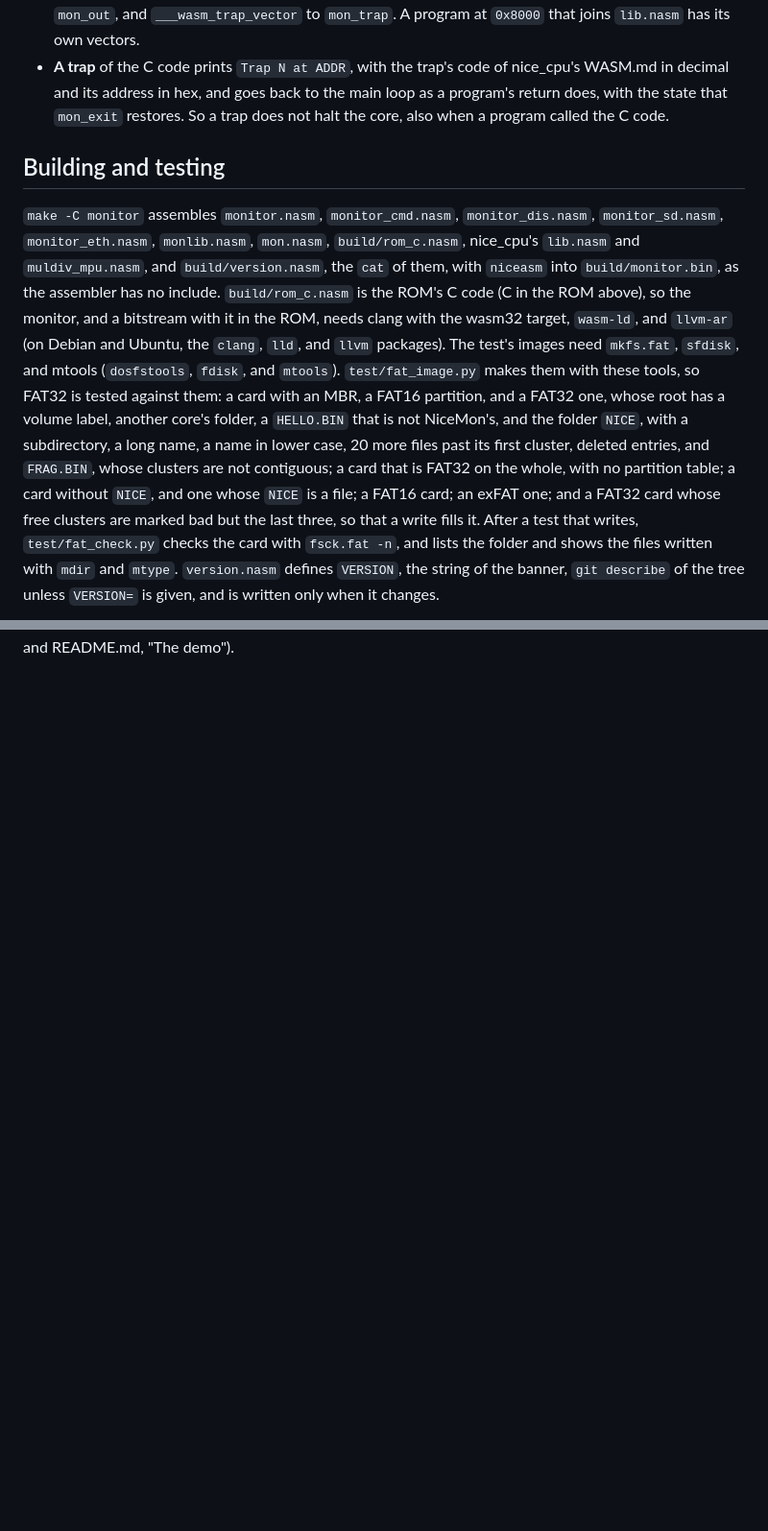
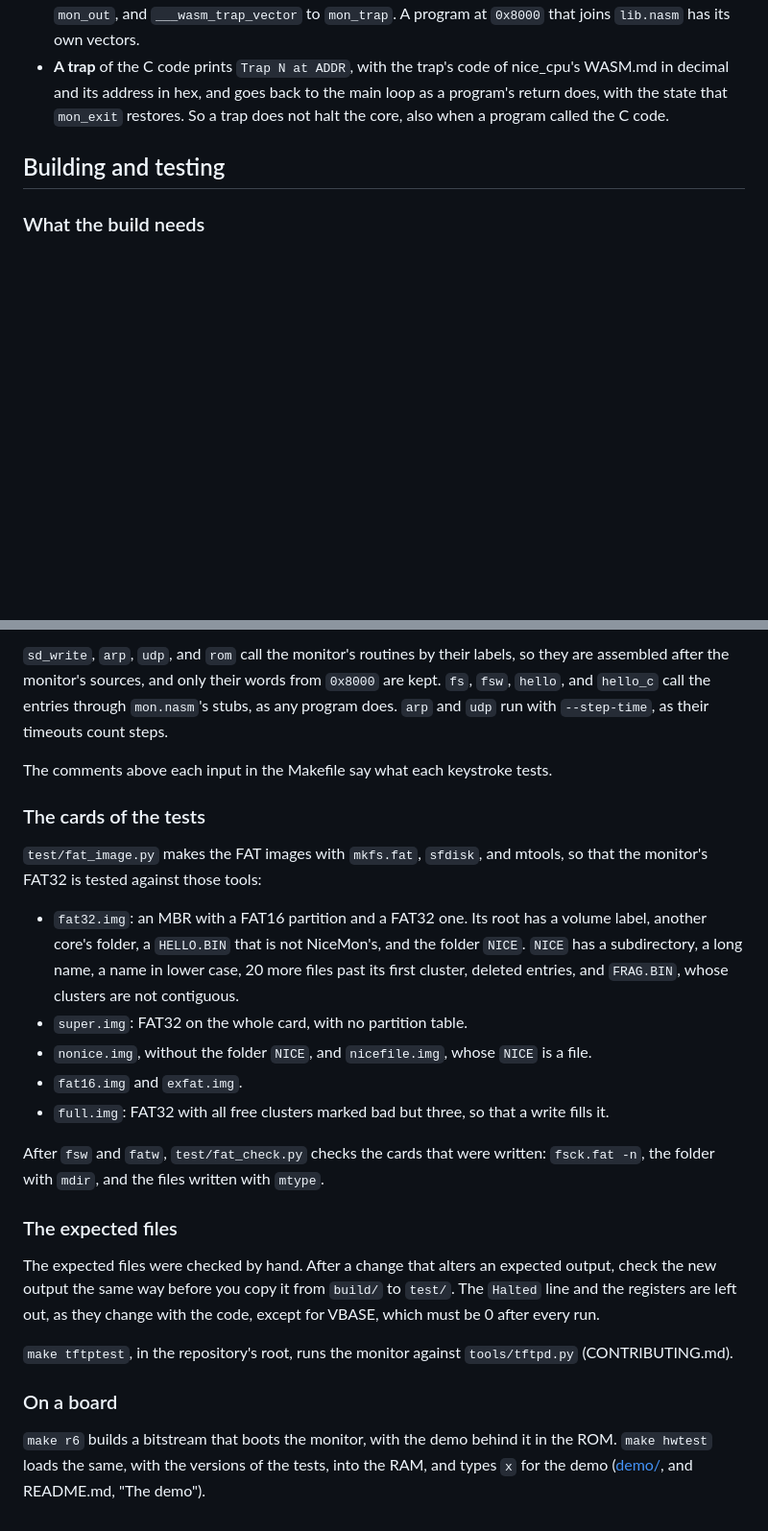
Before and after one commit to MJoergen/NiceMonMEGA65, a Markdown page: monitor/INTERNALS.md, 2 parts joined by grey strips. Shown at 96% size. GitHub-like rendering; blank space fills up the shorter version.

```diff
--- a/monitor/INTERNALS.md
+++ b/monitor/INTERNALS.md
@@ -123,27 +123,5 @@ it after `mon.nasm`, with nice_cpu's `lib.nasm` and `muldiv_mpu.nasm`.
 
 ## Building and testing
 
-`make -C monitor` assembles `monitor.nasm`, `monitor_cmd.nasm`,
-`monitor_dis.nasm`, `monitor_sd.nasm`, `monitor_eth.nasm`, `monlib.nasm`,
-`mon.nasm`, `build/rom_c.nasm`, nice_cpu's `lib.nasm` and
-`muldiv_mpu.nasm`, and `build/version.nasm`, the `cat` of them, with `niceasm` into
-`build/monitor.bin`, as the assembler has no include. `build/rom_c.nasm`
-is the ROM's C code (C in the ROM above), so the monitor, and a
-bitstream with it in the ROM, needs clang with the wasm32 target,
-`wasm-ld`, and `llvm-ar` (on Debian and Ubuntu, the `clang`, `lld`, and
-`llvm` packages). The test's images need `mkfs.fat`, `sfdisk`, and
-mtools (`dosfstools`, `fdisk`, and `mtools`). `test/fat_image.py` makes
-them with these tools, so FAT32 is tested against them: a card with an
-MBR, a FAT16 partition, and a FAT32 one, whose root has a volume label,
-another core's folder, a `HELLO.BIN` that is not NiceMon's, and the
-folder `NICE`, with a subdirectory, a long name, a name in lower case, 20
-more files past its first cluster, deleted entries, and `FRAG.BIN`, whose
-clusters are not contiguous; a card that is FAT32 on the whole, with no
-partition table; a card without `NICE`, and one whose `NICE` is a file; a
-FAT16 card; an exFAT one; and a FAT32 card whose free clusters are
-marked bad but the last three, so that a write fills it. After a test
-that writes, `test/fat_check.py` checks the card with `fsck.fat -n`, and
-lists the folder and shows the files written with `mdir` and `mtype`. `version.nasm` defines `VERSION`, the string of the
-banner, `git describe` of the tree unless `VERSION=` is given, and is
-written only when it changes.
+### What the build needs
 
@@ -244 +221,47 @@ versions of the tests, into the RAM, and types `x` for the demo
+`sd_write`, `arp`, `udp`, and `rom` call the monitor's routines by their
+labels, so they are assembled after the monitor's sources, and only
+their words from `0x8000` are kept. `fs`, `fsw`, `hello`, and `hello_c`
+call the entries through `mon.nasm`'s stubs, as any program does. `arp`
+and `udp` run with `--step-time`, as their timeouts count steps.
+
+The comments above each input in the Makefile say what each keystroke
+tests.
+
+### The cards of the tests
+
+`test/fat_image.py` makes the FAT images with `mkfs.fat`, `sfdisk`, and
+mtools, so that the monitor's FAT32 is tested against those tools:
+
+- `fat32.img`: an MBR with a FAT16 partition and a FAT32 one. Its root
+  has a volume label, another core's folder, a `HELLO.BIN` that is not
+  NiceMon's, and the folder `NICE`. `NICE` has a subdirectory, a long
+  name, a name in lower case, 20 more files past its first cluster,
+  deleted entries, and `FRAG.BIN`, whose clusters are not contiguous.
+- `super.img`: FAT32 on the whole card, with no partition table.
+- `nonice.img`, without the folder `NICE`, and `nicefile.img`, whose
+  `NICE` is a file.
+- `fat16.img` and `exfat.img`.
+- `full.img`: FAT32 with all free clusters marked bad but three, so
+  that a write fills it.
+
+After `fsw` and `fatw`, `test/fat_check.py` checks the cards that were
+written: `fsck.fat -n`, the folder with `mdir`, and the files written
+with `mtype`.
+
+### The expected files
+
+The expected files were checked by hand. After a change that alters an
+expected output, check the new output the same way before you copy it
+from `build/` to `test/`. The `Halted` line and the registers are left
+out, as they change with the code, except for VBASE, which must be 0
+after every run.
+
+`make tftptest`, in the repository's root, runs the monitor against
+`tools/tftpd.py` (CONTRIBUTING.md).
+
+### On a board
+
+`make r6` builds a bitstream that boots the monitor, with the demo
+behind it in the ROM. `make hwtest` loads the same, with the versions of
+the tests, into the RAM, and types `x` for the demo
 ([demo/](../demo/README.md), and README.md, "The demo").
```
Also changed, not shown: other parts of monitor/INTERNALS.md (+92 -93 lines).
